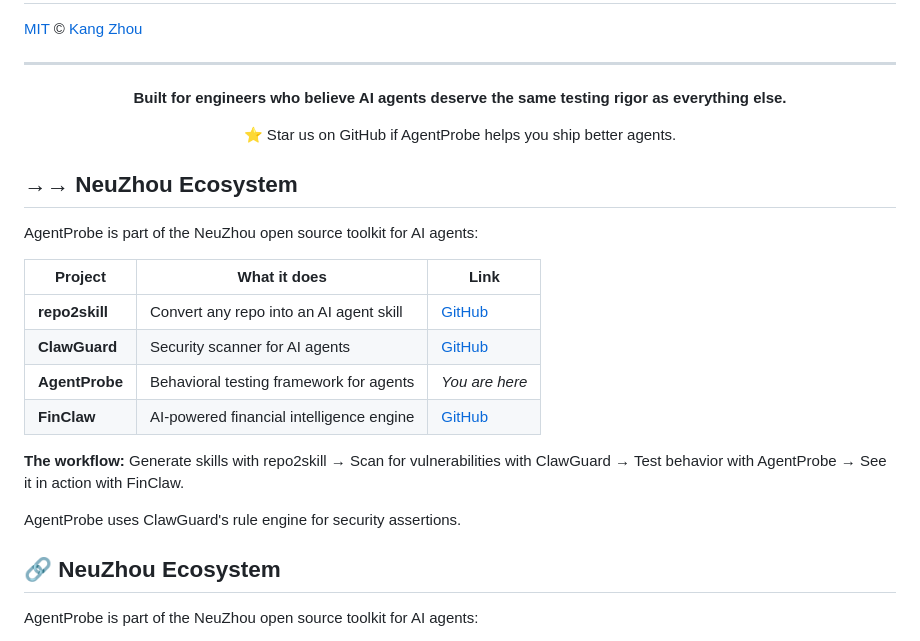
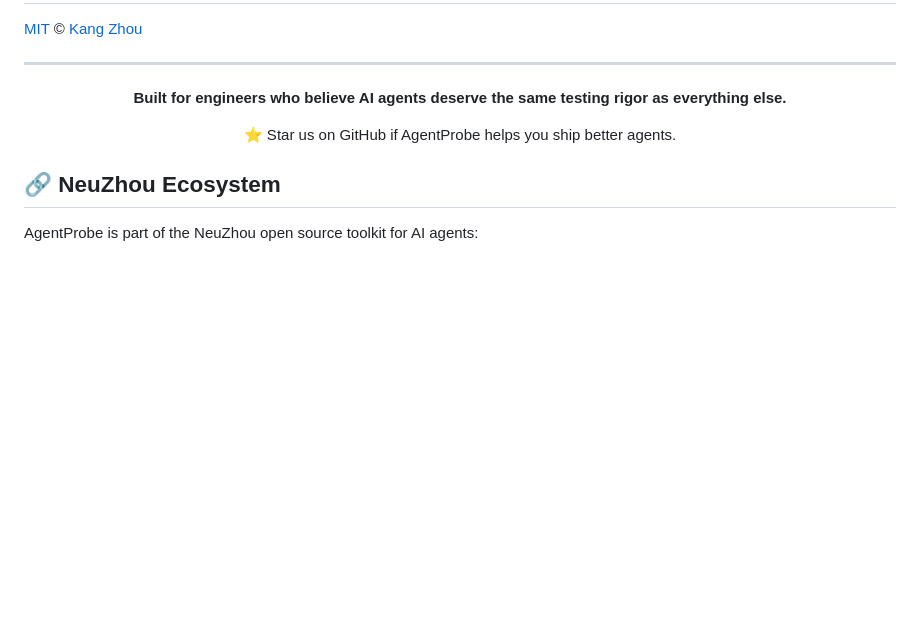
Before and after one commit to NeuZhou/agentprobe, a Markdown page: README.md, the part around the change. Rendered like a GitHub page; blank space fills up the shorter version.

```diff
--- a/README.md
+++ b/README.md
@@ -389,22 +389,6 @@ npm test
 
 </div>
 
-## →→ NeuZhou Ecosystem
-
-AgentProbe is part of the NeuZhou open source toolkit for AI agents:
-
-| Project | What it does | Link |
-|---------|-------------|------|
-| **repo2skill** | Convert any repo into an AI agent skill | [GitHub](https://github.com/NeuZhou/repo2skill) |
-| **ClawGuard** | Security scanner for AI agents | [GitHub](https://github.com/NeuZhou/clawguard) |
-| **AgentProbe** | Behavioral testing framework for agents | *You are here* |
-| **FinClaw** | AI-powered financial intelligence engine | [GitHub](https://github.com/NeuZhou/finclaw) |
-
-**The workflow:** Generate skills with repo2skill → Scan for vulnerabilities with ClawGuard → Test behavior with AgentProbe → See it in action with FinClaw.
-
-AgentProbe uses ClawGuard's rule engine for security assertions.
-
-
 ## 🔗 NeuZhou Ecosystem
 
 AgentProbe is part of the NeuZhou open source toolkit for AI agents:
```
